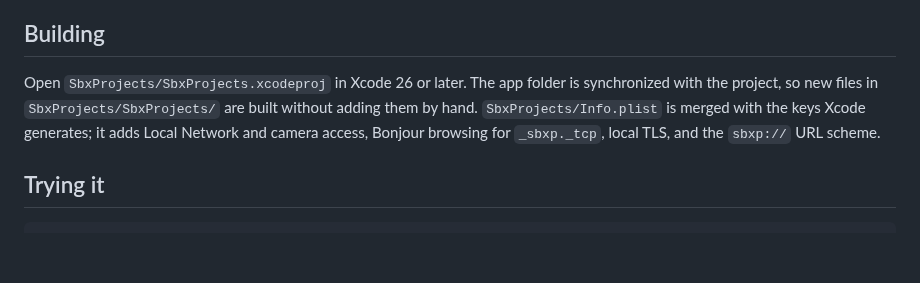
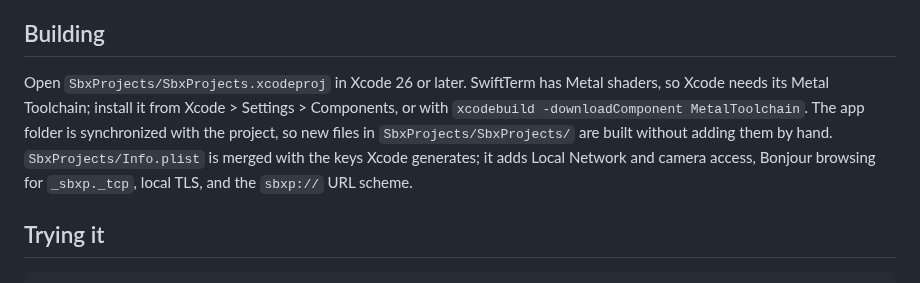
Before and after one commit to cmrigney/sbx-projects, a Markdown page: ios/README.md, the part around the change. GitHub-like rendering; blank space fills up the shorter version.

```diff
--- a/ios/README.md
+++ b/ios/README.md
@@ -4,7 +4,7 @@ A SwiftUI app for checking on and messaging the agents that `sbx-projects api` s
 
 ## Building
 
-Open `SbxProjects/SbxProjects.xcodeproj` in Xcode 26 or later. The app folder is synchronized with the project, so new files in `SbxProjects/SbxProjects/` are built without adding them by hand. `SbxProjects/Info.plist` is merged with the keys Xcode generates; it adds Local Network and camera access, Bonjour browsing for `_sbxp._tcp`, local TLS, and the `sbxp://` URL scheme.
+Open `SbxProjects/SbxProjects.xcodeproj` in Xcode 26 or later. SwiftTerm has Metal shaders, so Xcode needs its Metal Toolchain; install it from Xcode > Settings > Components, or with `xcodebuild -downloadComponent MetalToolchain`. The app folder is synchronized with the project, so new files in `SbxProjects/SbxProjects/` are built without adding them by hand. `SbxProjects/Info.plist` is merged with the keys Xcode generates; it adds Local Network and camera access, Bonjour browsing for `_sbxp._tcp`, local TLS, and the `sbxp://` URL scheme.
 
 ## Trying it
 
```
Also changed, not shown: README.md (+3 -2 lines), docs/images/ios-sandbox-detail.png, docs/images/ios-terminal.png (added), 1 other file.
